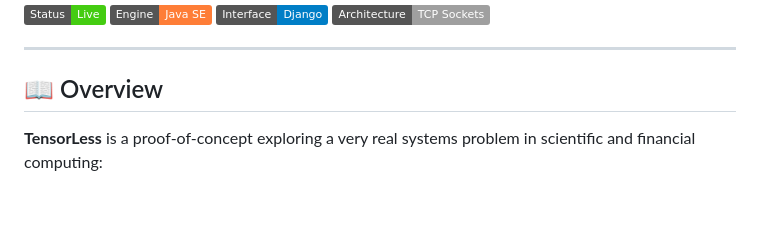
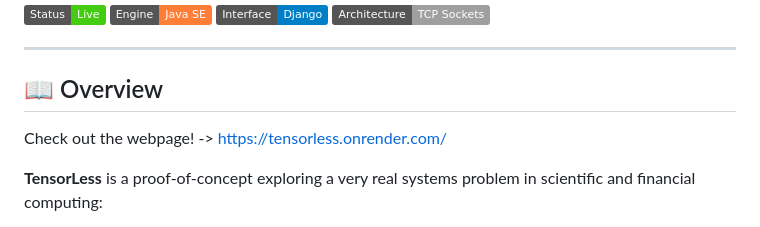
Before and after one commit to GrandSensei/TensorLess, a Markdown page: README.md, the part around the change. Rendered like a GitHub page; badges without logos; blank space fills up the shorter version.

Commit message:
Add webpage link to README
Added a link to the project's webpage in the README.

```diff
--- a/README.md
+++ b/README.md
@@ -10,6 +10,8 @@
 ---
 
 ## 📖 Overview
+
+Check out the webpage! -> https://tensorless.onrender.com/
 
 **TensorLess** is a proof‑of‑concept exploring a very real systems problem in scientific and financial computing:
 
```
